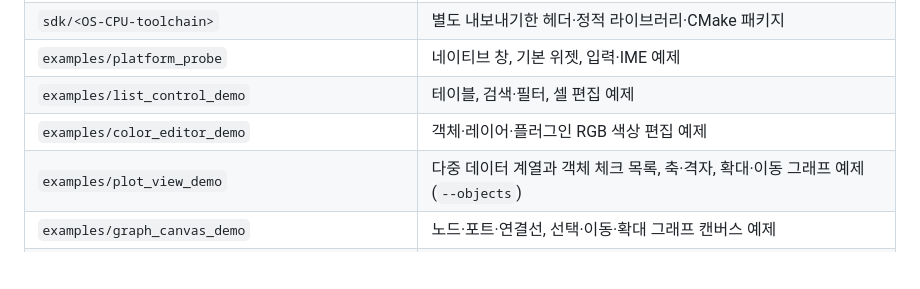
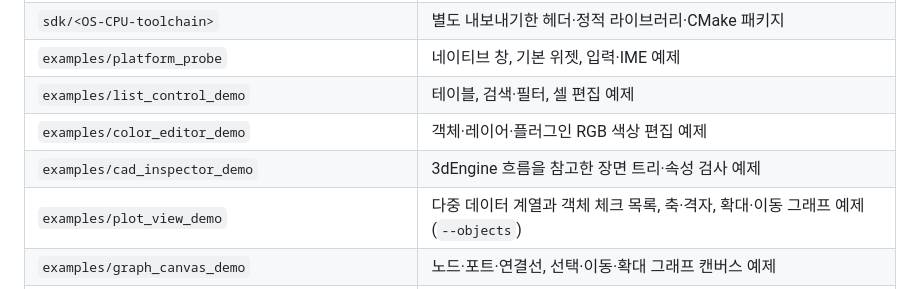
Before and after one commit to lotcad/LotGUI_Sample, a Markdown page: README.md, the part around the change. GitHub-like rendering; blank space fills up the shorter version.

Commit message:
Add CAD inspector to portable SDK samples

```diff
--- a/README.md
+++ b/README.md
@@ -44,6 +44,7 @@ macOS에서는 작업이 `tools/build-macos.sh`를 실행하고, 포함된 SDK Z
 | `examples/platform_probe` | 네이티브 창, 기본 위젯, 입력·IME 예제 |
 | `examples/list_control_demo` | 테이블, 검색·필터, 셀 편집 예제 |
 | `examples/color_editor_demo` | 객체·레이어·플러그인 RGB 색상 편집 예제 |
+| `examples/cad_inspector_demo` | 3dEngine 흐름을 참고한 장면 트리·속성 검사 예제 |
 | `examples/plot_view_demo` | 다중 데이터 계열과 객체 체크 목록, 축·격자, 확대·이동 그래프 예제 (`--objects`) |
 | `examples/graph_canvas_demo` | 노드·포트·연결선, 선택·이동·확대 그래프 캔버스 예제 |
 | `examples/timeline_view_demo` | 키프레임 트랙, 재생·시간 스크럽, Ctrl 다중 선택, 키 이동·보간·삭제 예제 |
```
Also changed, not shown: examples/cad_inspector_demo/README.md (added, +30 -0 lines), docs/images/cad-inspector-demo.png (added), 4 other files.
